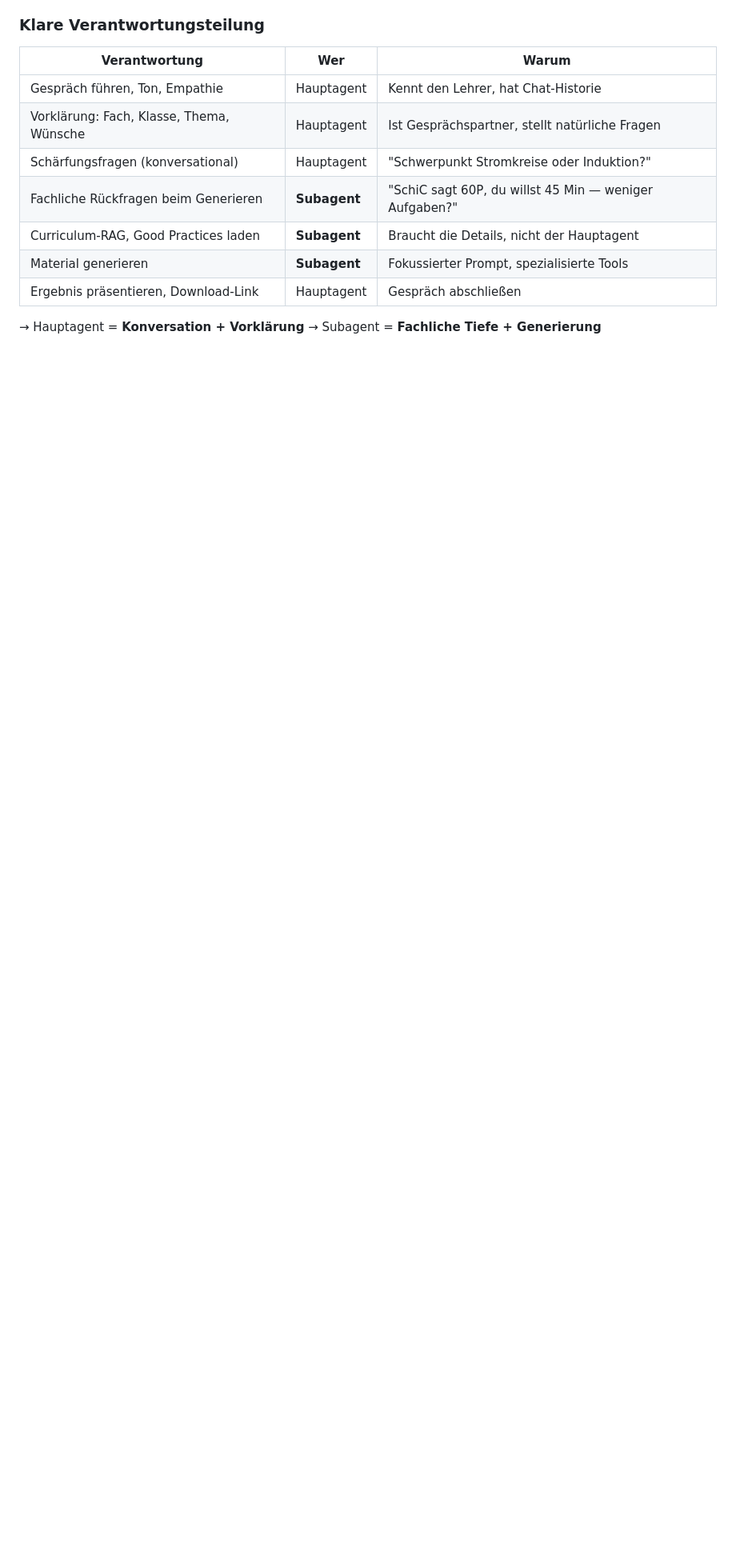
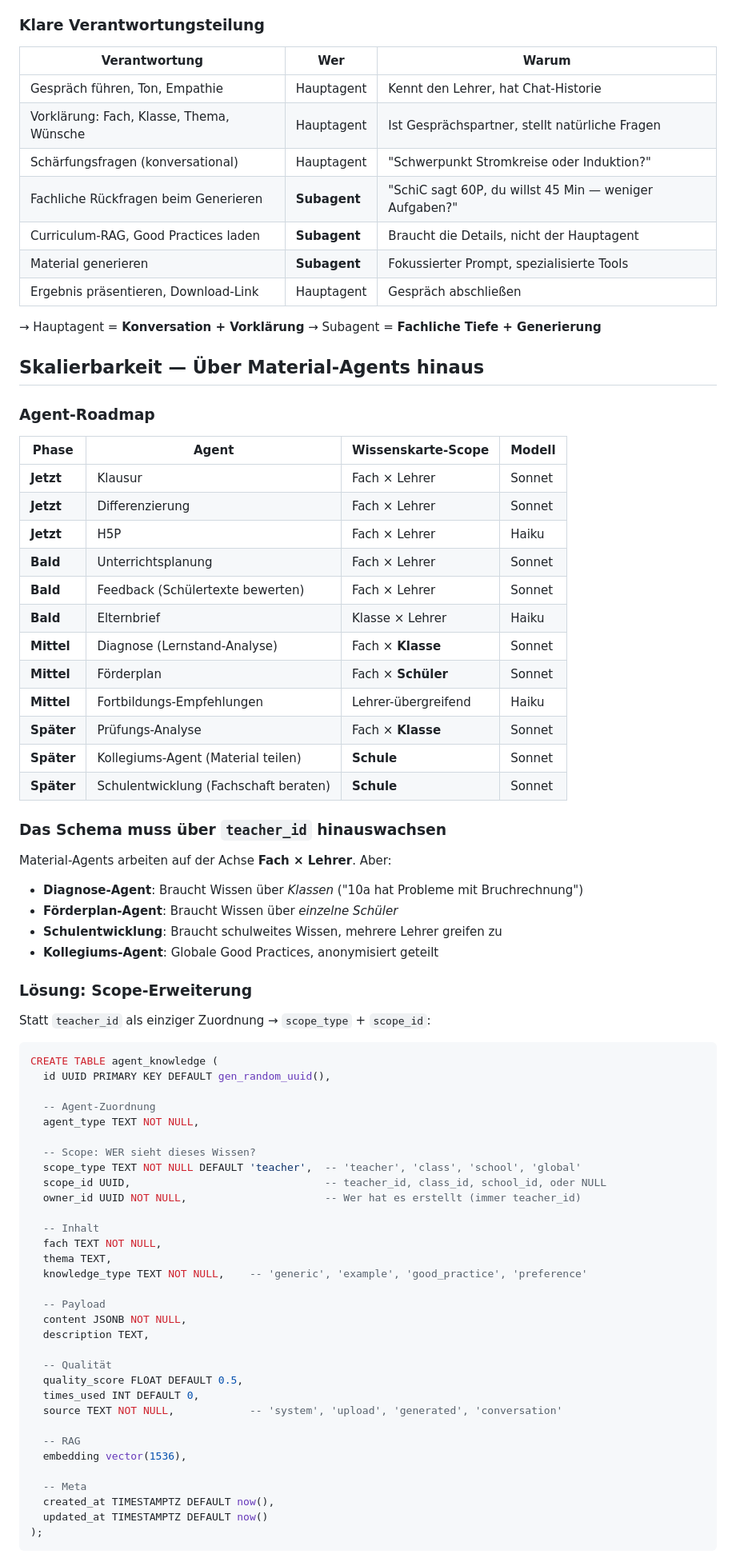
Before and after one commit to sbrill95/eduhu-assistant, a Markdown page: docs/AGENT-ARCHITEKTUR-V2.md, the part around one of its changes. Shown at 80% size. Rendered like a GitHub page; blank space fills up the shorter version.

````diff
--- a/docs/AGENT-ARCHITEKTUR-V2.md
+++ b/docs/AGENT-ARCHITEKTUR-V2.md
@@ -783,3 +783,69 @@ Wenn der Hauptagent ALLES macht, muss er ALLES wissen — Klausur-Good-Practices
 → Hauptagent = **Konversation + Vorklärung**
 → Subagent = **Fachliche Tiefe + Generierung**
 
+## Skalierbarkeit — Über Material-Agents hinaus
+
+### Agent-Roadmap
+
+| Phase | Agent | Wissenskarte-Scope | Modell |
+|---|---|---|---|
+| **Jetzt** | Klausur | Fach × Lehrer | Sonnet |
+| **Jetzt** | Differenzierung | Fach × Lehrer | Sonnet |
+| **Jetzt** | H5P | Fach × Lehrer | Haiku |
+| **Bald** | Unterrichtsplanung | Fach × Lehrer | Sonnet |
+| **Bald** | Feedback (Schülertexte bewerten) | Fach × Lehrer | Sonnet |
+| **Bald** | Elternbrief | Klasse × Lehrer | Haiku |
+| **Mittel** | Diagnose (Lernstand-Analyse) | Fach × **Klasse** | Sonnet |
+| **Mittel** | Förderplan | Fach × **Schüler** | Sonnet |
+| **Mittel** | Fortbildungs-Empfehlungen | Lehrer-übergreifend | Haiku |
+| **Später** | Prüfungs-Analyse | Fach × **Klasse** | Sonnet |
+| **Später** | Kollegiums-Agent (Material teilen) | **Schule** | Sonnet |
+| **Später** | Schulentwicklung (Fachschaft beraten) | **Schule** | Sonnet |
+
+### Das Schema muss über `teacher_id` hinauswachsen
+
+Material-Agents arbeiten auf der Achse **Fach × Lehrer**. Aber:
+- **Diagnose-Agent**: Braucht Wissen über *Klassen* ("10a hat Probleme mit Bruchrechnung")
+- **Förderplan-Agent**: Braucht Wissen über *einzelne Schüler*
+- **Schulentwicklung**: Braucht schulweites Wissen, mehrere Lehrer greifen zu
+- **Kollegiums-Agent**: Globale Good Practices, anonymisiert geteilt
+
+### Lösung: Scope-Erweiterung
+
+Statt `teacher_id` als einziger Zuordnung → `scope_type` + `scope_id`:
+
+```sql
+CREATE TABLE agent_knowledge (
+  id UUID PRIMARY KEY DEFAULT gen_random_uuid(),
+
+  -- Agent-Zuordnung
+  agent_type TEXT NOT NULL,
+
+  -- Scope: WER sieht dieses Wissen?
+  scope_type TEXT NOT NULL DEFAULT 'teacher',  -- 'teacher', 'class', 'school', 'global'
+  scope_id UUID,                               -- teacher_id, class_id, school_id, oder NULL
+  owner_id UUID NOT NULL,                      -- Wer hat es erstellt (immer teacher_id)
+
+  -- Inhalt
+  fach TEXT NOT NULL,
+  thema TEXT,
+  knowledge_type TEXT NOT NULL,    -- 'generic', 'example', 'good_practice', 'preference'
+
+  -- Payload
+  content JSONB NOT NULL,
+  description TEXT,
+
+  -- Qualität
+  quality_score FLOAT DEFAULT 0.5,
+  times_used INT DEFAULT 0,
+  source TEXT NOT NULL,            -- 'system', 'upload', 'generated', 'conversation'
+
+  -- RAG
+  embedding vector(1536),
+
+  -- Meta
+  created_at TIMESTAMPTZ DEFAULT now(),
+  updated_at TIMESTAMPTZ DEFAULT now()
+);
+```
+
````
Also changed, not shown: other parts of docs/AGENT-ARCHITEKTUR-V2.md (+56 -0 lines).
